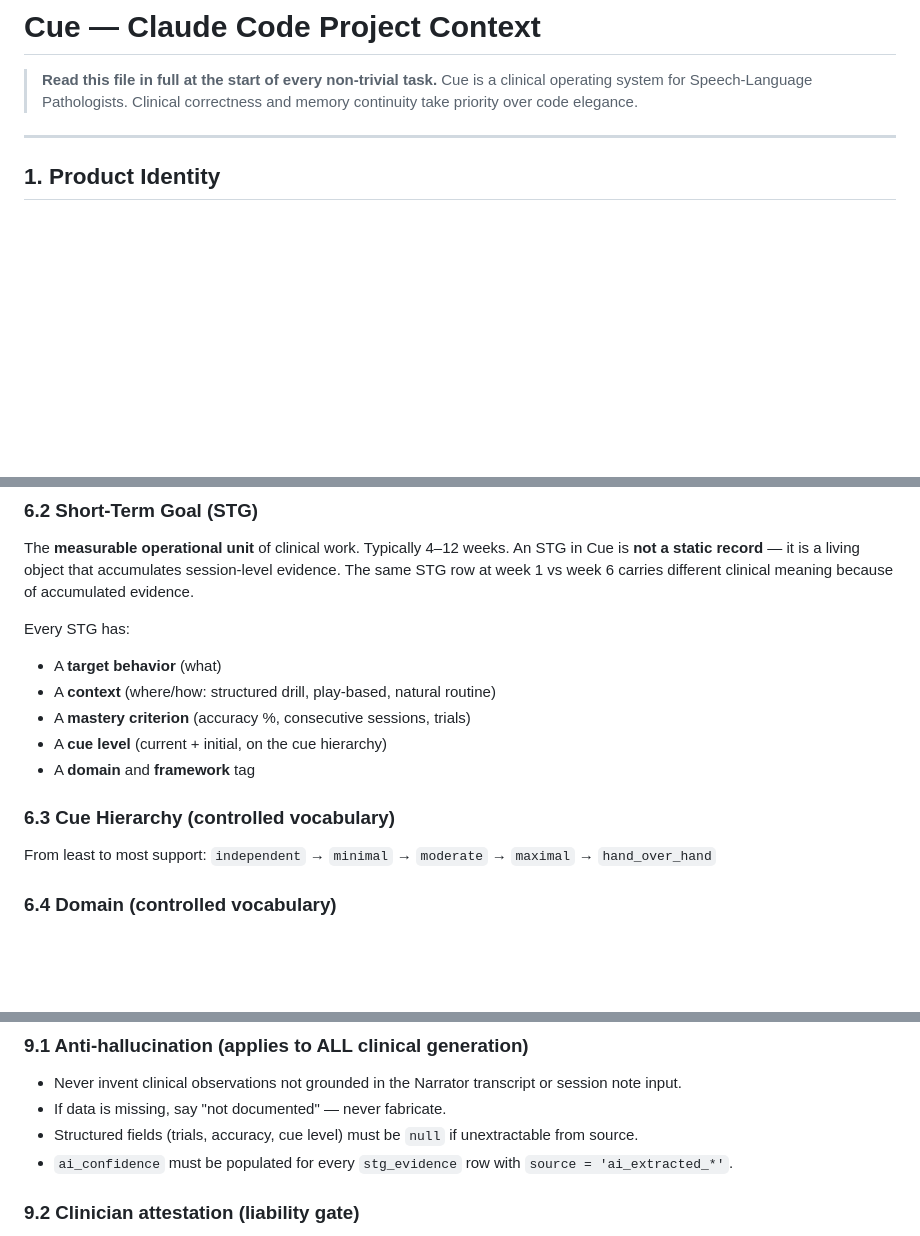
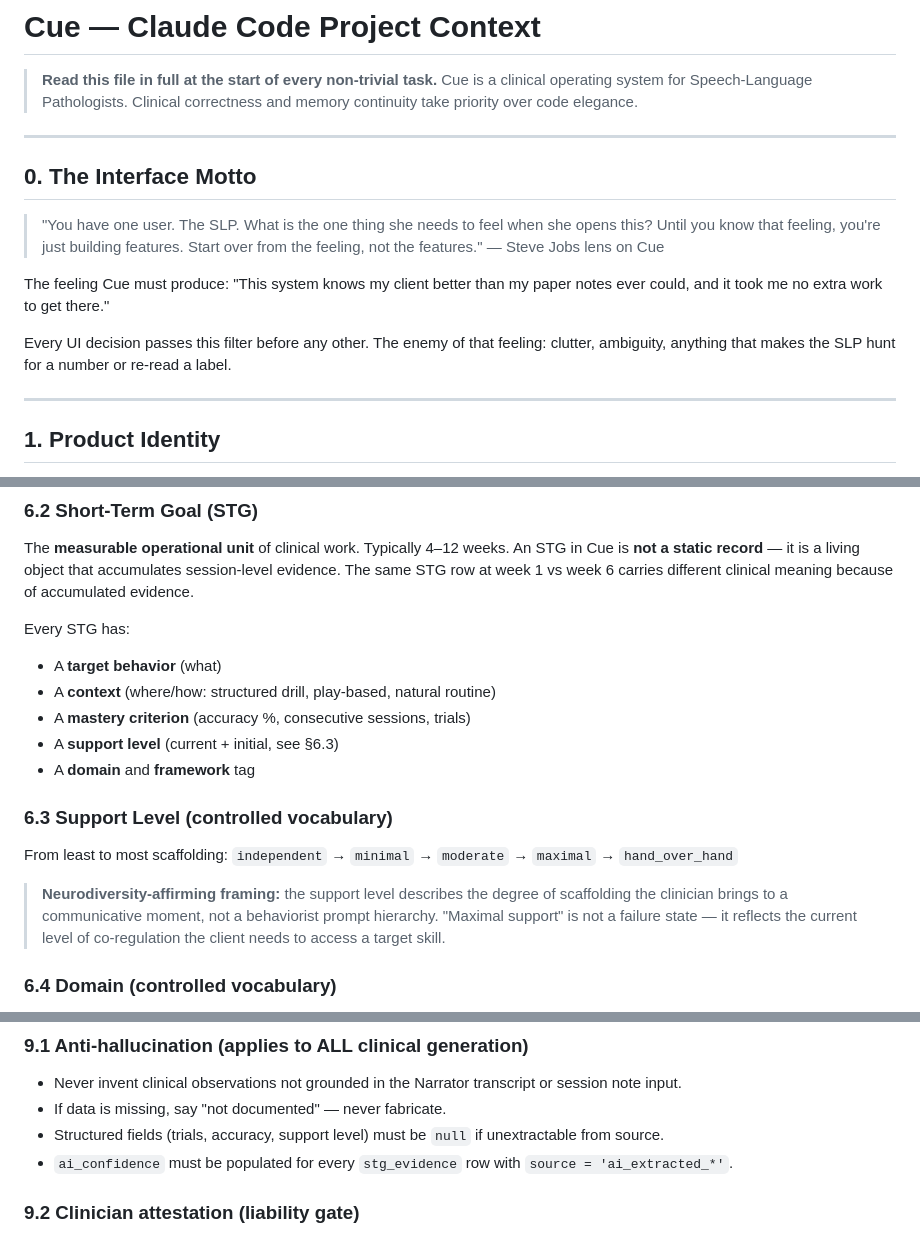
Before and after one commit to cheGv/cue-flutter, a Markdown page: CLAUDE.md, 3 parts joined by grey strips. GitHub-like rendering; blank space fills up the shorter version.

Commit message:
docs: add §0 Interface Motto and feeling filter to CLAUDE.md
Co-Authored-By: Claude Sonnet 4.6 <noreply@anthropic.com>

```diff
--- a/CLAUDE.md
+++ b/CLAUDE.md
@@ -2,6 +2,24 @@
 
 > **Read this file in full at the start of every non-trivial task.**
 > Cue is a clinical operating system for Speech-Language Pathologists. Clinical correctness and memory continuity take priority over code elegance.
+
+---
+
+## 0. The Interface Motto
+
+> "You have one user. The SLP. What is the one thing she needs to
+> feel when she opens this? Until you know that feeling, you're
+> just building features. Start over from the feeling, not the
+> features."
+> — Steve Jobs lens on Cue
+
+The feeling Cue must produce:
+"This system knows my client better than my paper notes ever
+could, and it took me no extra work to get there."
+
+Every UI decision passes this filter before any other.
+The enemy of that feeling: clutter, ambiguity, anything that
+makes the SLP hunt for a number or re-read a label.
 
 ---
 
@@ -77,12 +95,14 @@ Every STG has:
 - A **target behavior** (what)
 - A **context** (where/how: structured drill, play-based, natural routine)
 - A **mastery criterion** (accuracy %, consecutive sessions, trials)
-- A **cue level** (current + initial, on the cue hierarchy)
+- A **support level** (current + initial, see §6.3)
 - A **domain** and **framework** tag
 
-### 6.3 Cue Hierarchy (controlled vocabulary)
-From least to most support:
+### 6.3 Support Level (controlled vocabulary)
+From least to most scaffolding:
 `independent` → `minimal` → `moderate` → `maximal` → `hand_over_hand`
+
+> **Neurodiversity-affirming framing:** the support level describes the degree of scaffolding the clinician brings to a communicative moment, not a behaviorist prompt hierarchy. "Maximal support" is not a failure state — it reflects the current level of co-regulation the client needs to access a target skill.
 
 ### 6.4 Domain (controlled vocabulary)
 `articulation`, `phonology`, `expressive_language`, `receptive_language`, `pragmatics`, `fluency`, `voice`, `motor_speech`, `feeding_swallowing`, `AAC_operational`, `AAC_linguistic`, `AAC_social`, `literacy`, `cognitive_communication`
@@ -387,7 +407,7 @@ create trigger trg_ltg_updated before update on long_term_goals
 ### 9.1 Anti-hallucination (applies to ALL clinical generation)
 - Never invent clinical observations not grounded in the Narrator transcript or session note input.
 - If data is missing, say "not documented" — never fabricate.
-- Structured fields (trials, accuracy, cue level) must be `null` if unextractable from source.
+- Structured fields (trials, accuracy, support level) must be `null` if unextractable from source.
 - `ai_confidence` must be populated for every `stg_evidence` row with `source = 'ai_extracted_*'`.
 
 ### 9.2 Clinician attestation (liability gate)
```
